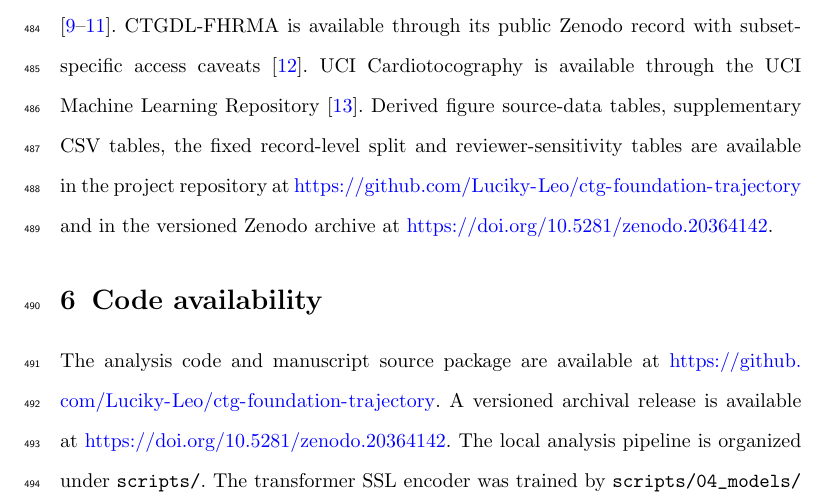
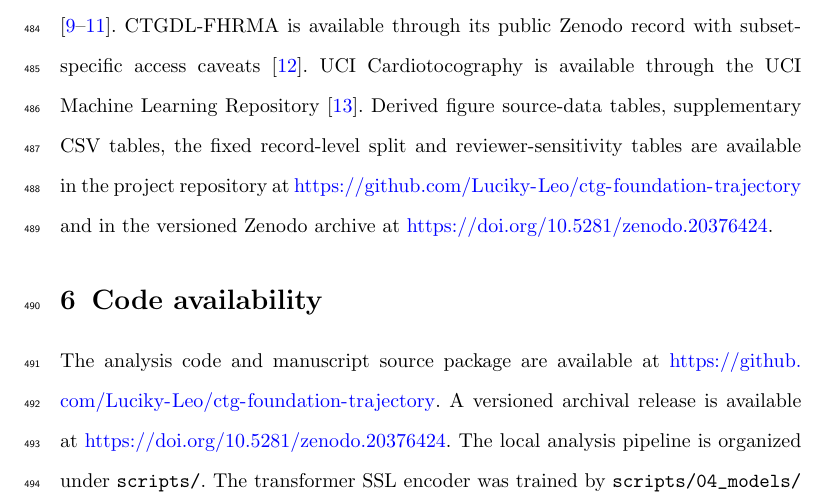
Before and after one commit to Luciky-Leo/ctg-foundation-trajectory, a LaTeX paper (manuscript_overleaf/main.tex): part of page 19 of 31, cut so that both start at the same text. Compiled offline with pdfLaTeX.

Commit message:
Sync final Zenodo DOI

```diff
--- a/manuscript_overleaf/main.tex
+++ b/manuscript_overleaf/main.tex
@@ -166,11 +166,11 @@ This study used publicly available de-identified datasets and did not involve di
 
 \section{Availability of data and materials}
 
-The primary CTU-UHB/CTU-CHB dataset is publicly available through PhysioNet \cite{goldberger2000,chudacek2014,ctuuhb}. CTGDL-FHRMA is available through its public Zenodo record with subset-specific access caveats \cite{ctgdl}. UCI Cardiotocography is available through the UCI Machine Learning Repository \cite{uci}. Derived figure source-data tables, supplementary CSV tables, the fixed record-level split and reviewer-sensitivity tables are available in the project repository at \url{https://github.com/Luciky-Leo/ctg-foundation-trajectory} and in the versioned Zenodo archive at \url{https://doi.org/10.5281/zenodo.20364142}.
+The primary CTU-UHB/CTU-CHB dataset is publicly available through PhysioNet \cite{goldberger2000,chudacek2014,ctuuhb}. CTGDL-FHRMA is available through its public Zenodo record with subset-specific access caveats \cite{ctgdl}. UCI Cardiotocography is available through the UCI Machine Learning Repository \cite{uci}. Derived figure source-data tables, supplementary CSV tables, the fixed record-level split and reviewer-sensitivity tables are available in the project repository at \url{https://github.com/Luciky-Leo/ctg-foundation-trajectory} and in the versioned Zenodo archive at \url{https://doi.org/10.5281/zenodo.20376424}.
 
 \section{Code availability}
 
-The analysis code and manuscript source package are available at \url{https://github.com/Luciky-Leo/ctg-foundation-trajectory}. A versioned archival release is available at \url{https://doi.org/10.5281/zenodo.20364142}. The local analysis pipeline is organized under \path{scripts/}. The transformer SSL encoder was trained by \path{scripts/04_models/train_transformer_ssl_encoder.py}; downstream embeddings, phenotypes, validation, recalibration, reviewer-requested sensitivity analyses and figure source-data tables were generated by the remaining scripts in \path{scripts/04_models/} and \path{scripts/05_reports/}. Manuscript figures were generated by \path{scripts/05_reports/build_manuscript_figures.py}. Figure legends, Results text, Methods text, and supplementary tables were generated by \path{scripts/05_reports/build_manuscript_text_and_supplement.py}. The repository includes figure source-data tables, supplementary CSV tables, the fixed record-level split, the TRIPOD+AI checklist and the reviewer-sensitivity table.
+The analysis code and manuscript source package are available at \url{https://github.com/Luciky-Leo/ctg-foundation-trajectory}. A versioned archival release is available at \url{https://doi.org/10.5281/zenodo.20376424}. The local analysis pipeline is organized under \path{scripts/}. The transformer SSL encoder was trained by \path{scripts/04_models/train_transformer_ssl_encoder.py}; downstream embeddings, phenotypes, validation, recalibration, reviewer-requested sensitivity analyses and figure source-data tables were generated by the remaining scripts in \path{scripts/04_models/} and \path{scripts/05_reports/}. Manuscript figures were generated by \path{scripts/05_reports/build_manuscript_figures.py}. Figure legends, Results text, Methods text, and supplementary tables were generated by \path{scripts/05_reports/build_manuscript_text_and_supplement.py}. The repository includes figure source-data tables, supplementary CSV tables, the fixed record-level split, the TRIPOD+AI checklist and the reviewer-sensitivity table.
 
 \backmatter
 
```
Also changed, not shown: manuscript_overleaf/supplementary_tables/Supplementary_Table_10_TRIPOD_AI_checklist.csv (+1 -1 lines), reproducibility/TRIPOD_AI_checklist.csv (+1 -1 lines), README.md, 3 other files.
